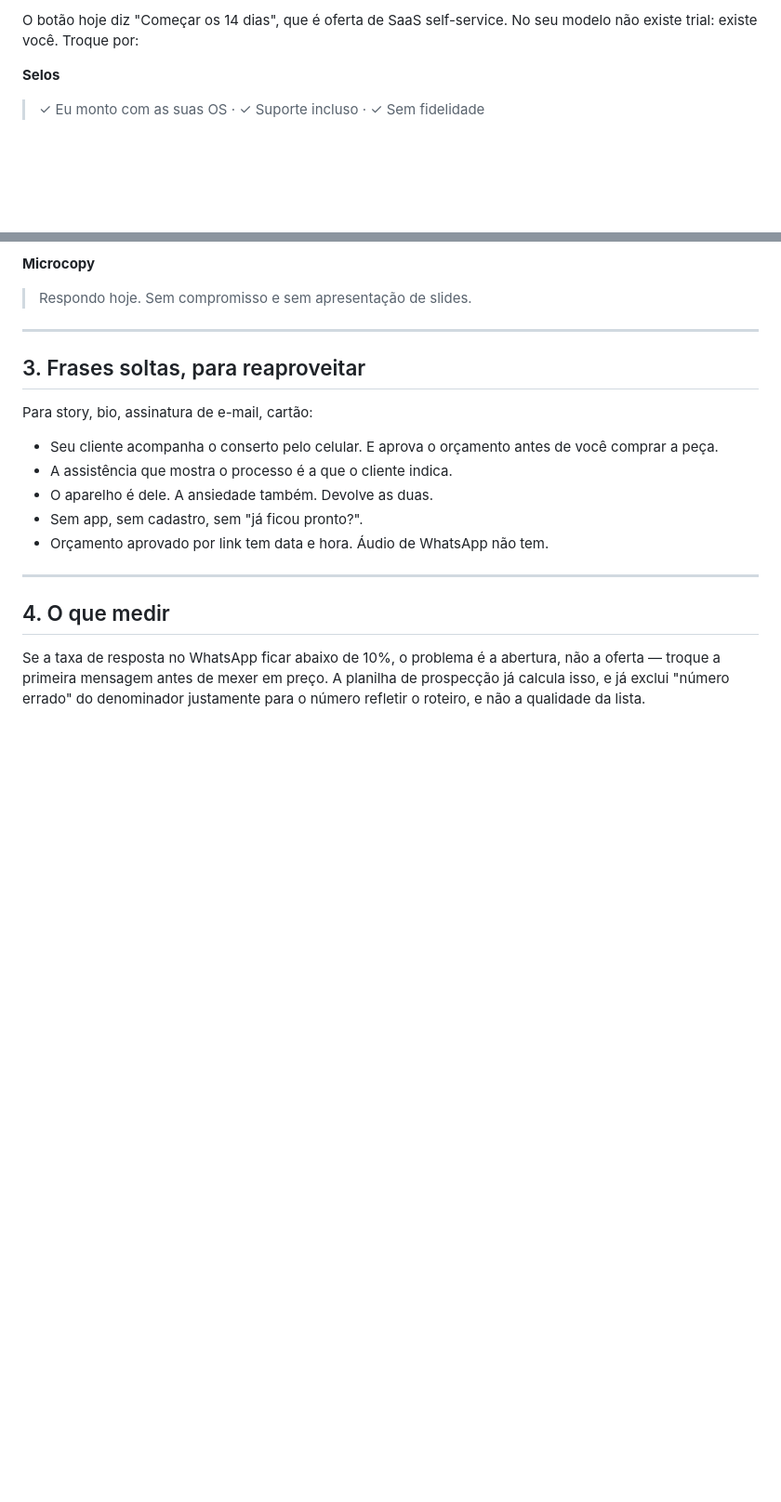
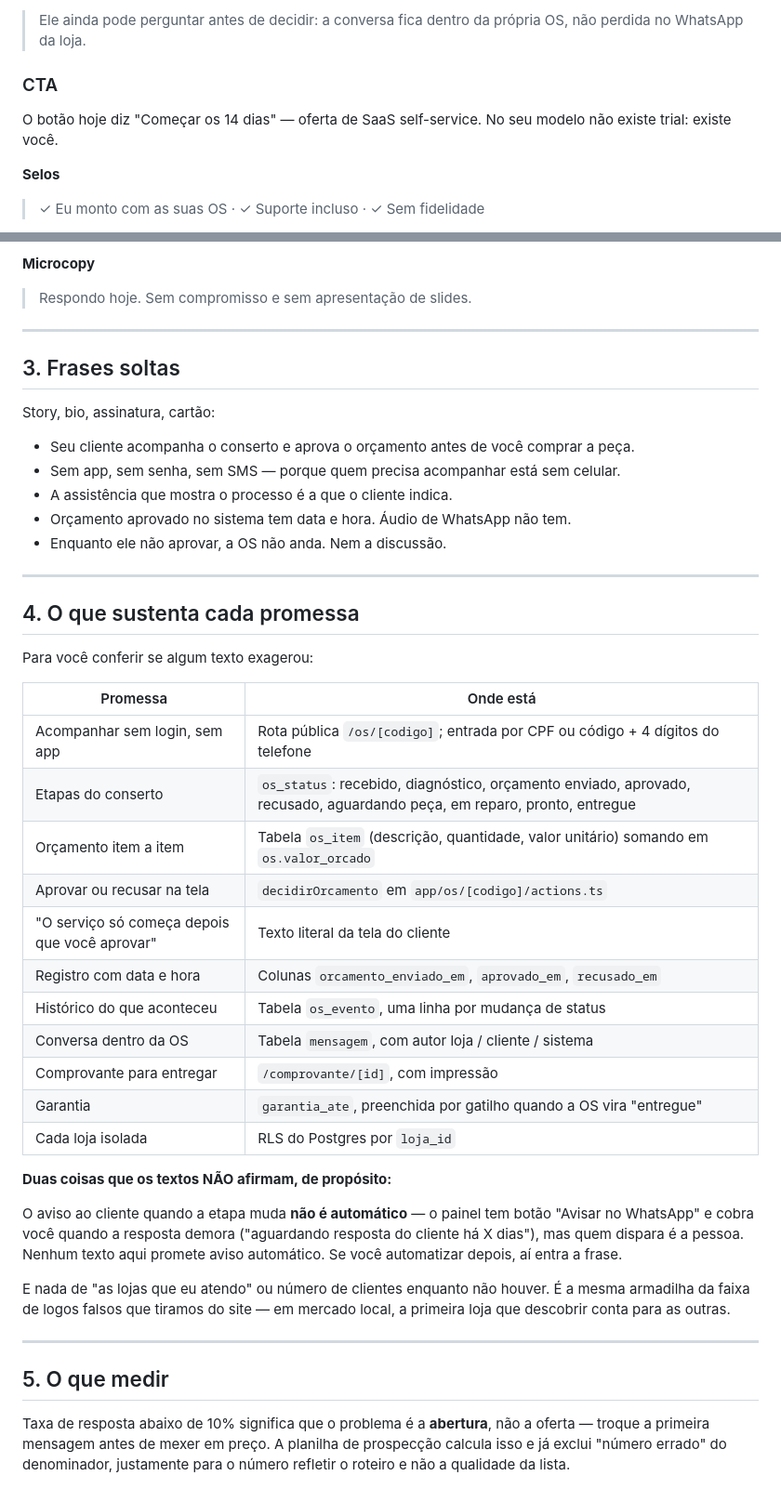
Before and after one commit to EduardoKtzz/scrollCelulares, a Markdown page: TEXTOS-CONVERSAO.md, 2 parts joined by grey strips. Shown at 93% size. Rendered like a GitHub page; blank space fills up the shorter version.

```diff
--- a/TEXTOS-CONVERSAO.md
+++ b/TEXTOS-CONVERSAO.md
@@ -140,6 +145,10 @@ grande demais para ficar dividindo espaço.
 
-O botão hoje diz "Começar os 14 dias", que é oferta de SaaS self-service. No seu
-modelo não existe trial: existe você. Troque por:
+> Ele ainda pode perguntar antes de decidir: a conversa fica dentro da própria OS, não perdida no WhatsApp da loja.
+
+### CTA
+
+O botão hoje diz "Começar os 14 dias" — oferta de SaaS self-service. No seu modelo
+não existe trial: existe você.
 
 **Selos**
 > ✓ Eu monto com as suas OS · ✓ Suporte incluso · ✓ Sem fidelidade
@@ -158,21 +167,52 @@ modelo não existe trial: existe você. Troque por:
 
 ---
 
-## 3. Frases soltas, para reaproveitar
+## 3. Frases soltas
 
-Para story, bio, assinatura de e-mail, cartão:
+Story, bio, assinatura, cartão:
 
-- Seu cliente acompanha o conserto pelo celular. E aprova o orçamento antes de você comprar a peça.
+- Seu cliente acompanha o conserto e aprova o orçamento antes de você comprar a peça.
+- Sem app, sem senha, sem SMS — porque quem precisa acompanhar está sem celular.
 - A assistência que mostra o processo é a que o cliente indica.
-- O aparelho é dele. A ansiedade também. Devolve as duas.
-- Sem app, sem cadastro, sem "já ficou pronto?".
-- Orçamento aprovado por link tem data e hora. Áudio de WhatsApp não tem.
+- Orçamento aprovado no sistema tem data e hora. Áudio de WhatsApp não tem.
+- Enquanto ele não aprovar, a OS não anda. Nem a discussão.
 
 ---
 
-## 4. O que medir
+## 4. O que sustenta cada promessa
 
-Se a taxa de resposta no WhatsApp ficar abaixo de 10%, o problema é a abertura,
-não a oferta — troque a primeira mensagem antes de mexer em preço. A planilha de
-prospecção já calcula isso, e já exclui "número errado" do denominador
-justamente para o número refletir o roteiro, e não a qualidade da lista.
+Para você conferir se algum texto exagerou:
+
+| Promessa | Onde está |
+|---|---|
+| Acompanhar sem login, sem app | Rota pública `/os/[codigo]`; entrada por CPF ou código + 4 dígitos do telefone |
+| Etapas do conserto | `os_status`: recebido, diagnóstico, orçamento enviado, aprovado, recusado, aguardando peça, em reparo, pronto, entregue |
+| Orçamento item a item | Tabela `os_item` (descrição, quantidade, valor unitário) somando em `os.valor_orcado` |
+| Aprovar ou recusar na tela | `decidirOrcamento` em `app/os/[codigo]/actions.ts` |
+| "O serviço só começa depois que você aprovar" | Texto literal da tela do cliente |
+| Registro com data e hora | Colunas `orcamento_enviado_em`, `aprovado_em`, `recusado_em` |
+| Histórico do que aconteceu | Tabela `os_evento`, uma linha por mudança de status |
+| Conversa dentro da OS | Tabela `mensagem`, com autor loja / cliente / sistema |
+| Comprovante para entregar | `/comprovante/[id]`, com impressão |
+| Garantia | `garantia_ate`, preenchida por gatilho quando a OS vira "entregue" |
+| Cada loja isolada | RLS do Postgres por `loja_id` |
+
+**Duas coisas que os textos NÃO afirmam, de propósito:**
+
+O aviso ao cliente quando a etapa muda **não é automático** — o painel tem botão
+"Avisar no WhatsApp" e cobra você quando a resposta demora ("aguardando resposta
+do cliente há X dias"), mas quem dispara é a pessoa. Nenhum texto aqui promete
+aviso automático. Se você automatizar depois, aí entra a frase.
+
+E nada de "as lojas que eu atendo" ou número de clientes enquanto não houver. É a
+mesma armadilha da faixa de logos falsos que tiramos do site — em mercado local, a
+primeira loja que descobrir conta para as outras.
+
+---
+
+## 5. O que medir
+
+Taxa de resposta abaixo de 10% significa que o problema é a **abertura**, não a
+oferta — troque a primeira mensagem antes de mexer em preço. A planilha de
+prospecção calcula isso e já exclui "número errado" do denominador, justamente
+para o número refletir o roteiro e não a qualidade da lista.
```
Also changed, not shown: other parts of TEXTOS-CONVERSAO.md (+61 -56 lines).
